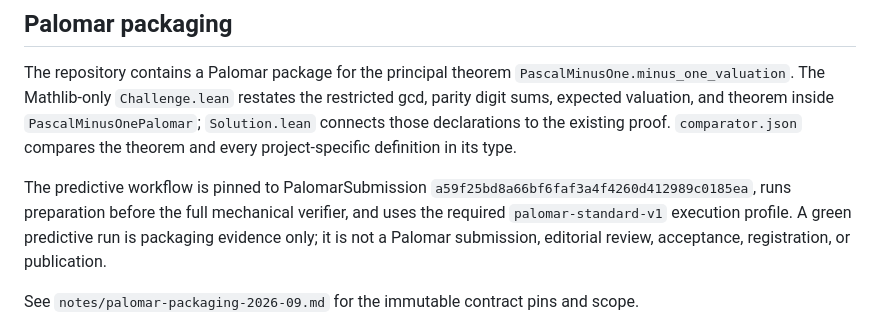
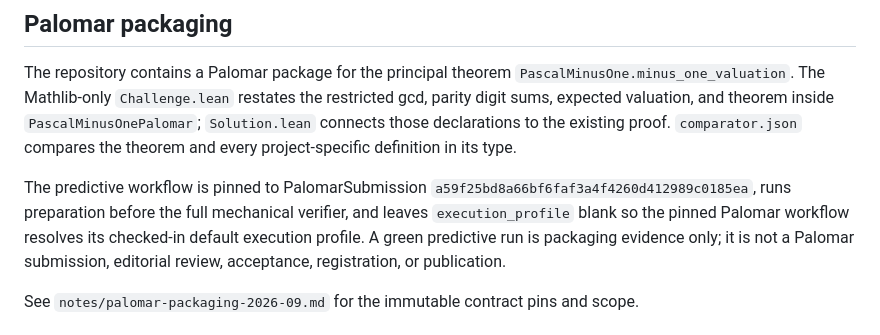
Before and after one commit to jfairfaxball-348/pascal-minus-one, a Markdown page: README.md, the part around the change. Drawn GitHub-style.

Commit message:
docs: describe Palomar default execution profile

```diff
--- a/README.md
+++ b/README.md
@@ -161,7 +161,7 @@ project-specific definition in its type.
 
 The predictive workflow is pinned to PalomarSubmission
 `a59f25bd8a66bf6faf3a4f4260d412989c0185ea`, runs preparation before the full mechanical verifier, and
-uses the required `palomar-standard-v1` execution profile. A green predictive
+leaves `execution_profile` blank so the pinned Palomar workflow resolves its checked-in default execution profile. A green predictive
 run is packaging evidence only; it is not a Palomar submission, editorial
 review, acceptance, registration, or publication.
 
```
